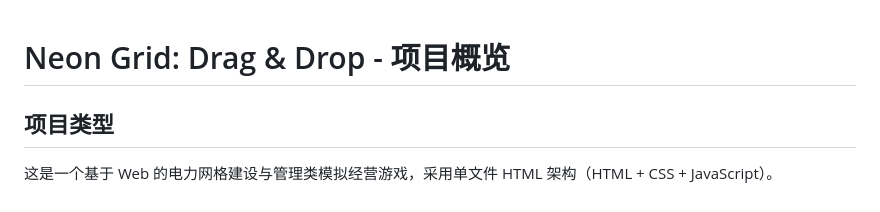
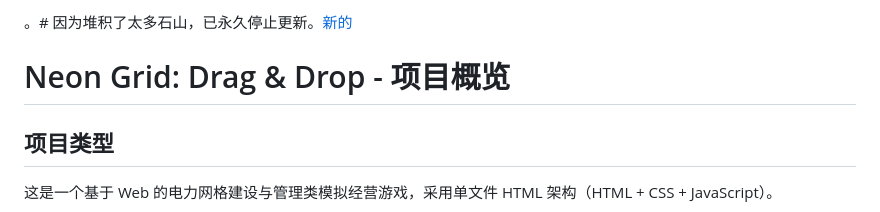
Before and after one commit to liujianbo2013/smail-dianwang, a Markdown page: README.md, the part around the change. GitHub-like rendering.

```diff
--- a/README.md
+++ b/README.md
@@ -1,3 +1,4 @@
+。# 因为堆积了太多石山，已永久停止更新。[新的](https://github.com/liujianbo2013/smail-dianwang)
 # Neon Grid: Drag & Drop - 项目概览
 
 ## 项目类型
```
